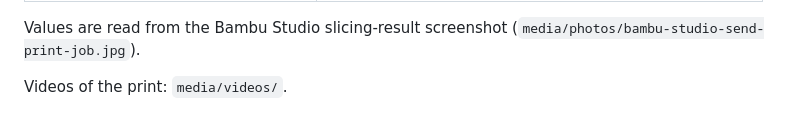
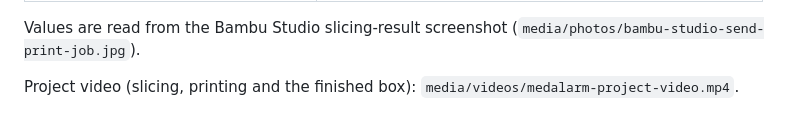
Before and after one commit to pranavshelke-77/Smart-Medicine-Reminder, a Markdown page: docs/3d-printing.md, the part around the change. Rendered like a GitHub page.

```diff
--- a/docs/3d-printing.md
+++ b/docs/3d-printing.md
@@ -18,4 +18,4 @@ The enclosure is an open-top square box with a separate flat lid (holes for wire
 
 Values are read from the Bambu Studio slicing-result screenshot (`media/photos/bambu-studio-send-print-job.jpg`).
 
-Videos of the print: `media/videos/`.
+Project video (slicing, printing and the finished box): `media/videos/medalarm-project-video.mp4`.
```
Also changed, not shown: README.md (+1 -1 lines), media/posters/medalarm-project-video.jpg (added), media/posters/printing-enclosure-box.jpg (deleted), media/posters/printing-enclosure-walls.jpg (deleted), media/posters/printing-lid-closeup.jpg (deleted), media/posters/printing-lid-first-layers.jpg (deleted), 6 other files.
